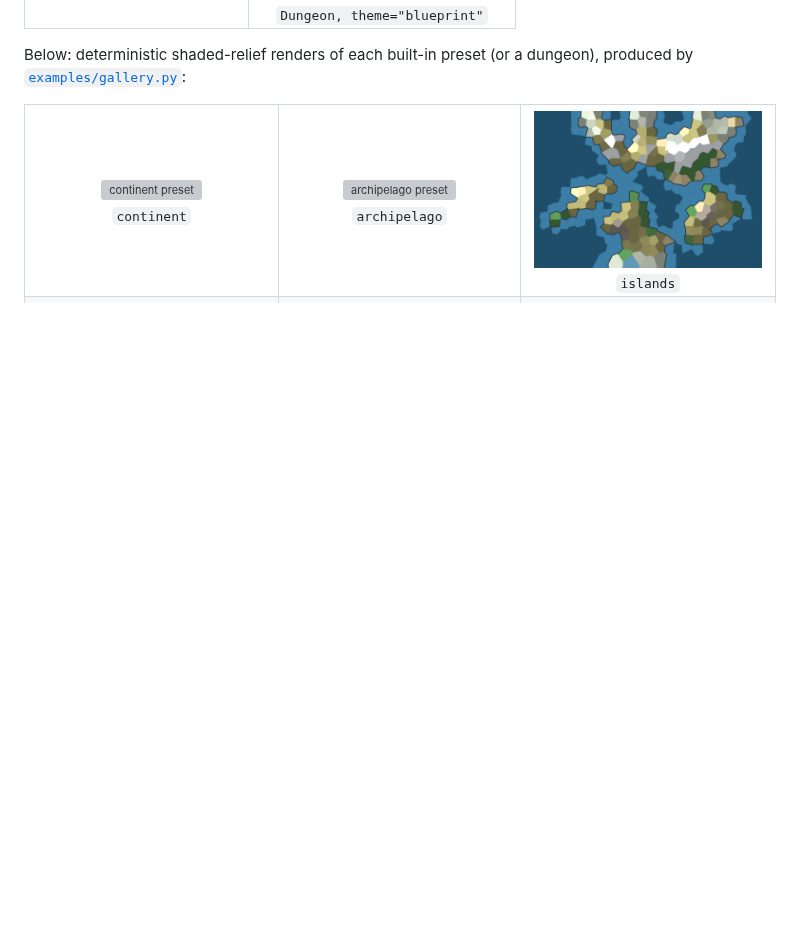
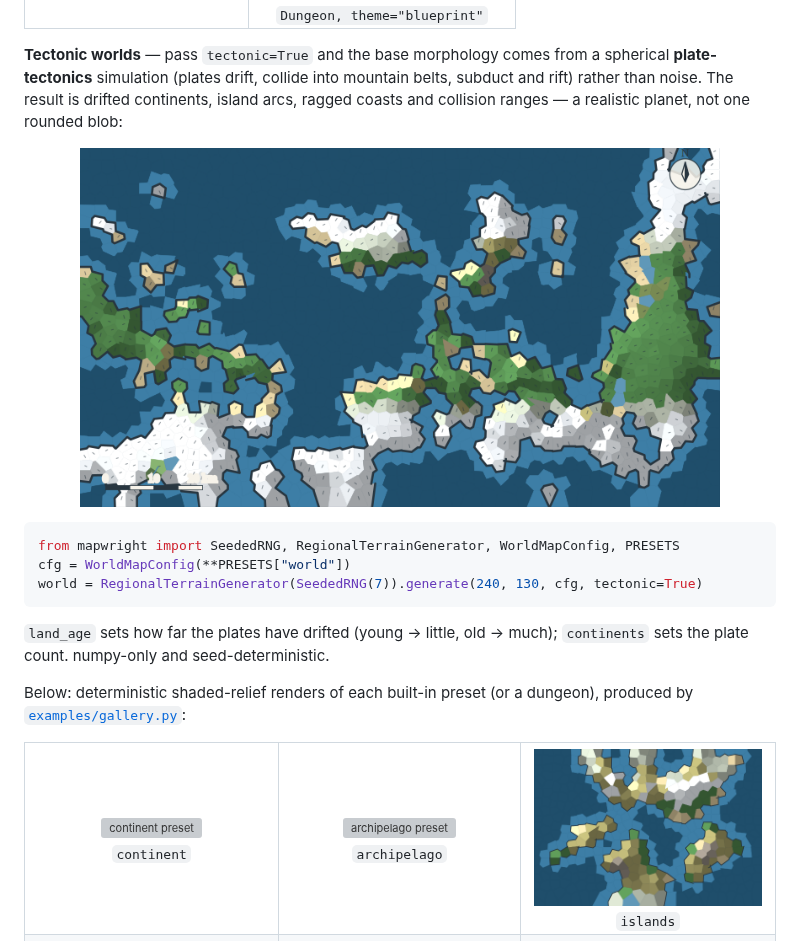
Before and after one commit to sligara7/mapwright, a Markdown page: README.md, the part around the change. Rendered like a GitHub page; pictures changed too: docs/gallery/tectonic-world.png (added); blank space fills up the shorter version; grey boxes are pictures that could not be loaded.

````diff
--- a/README.md
+++ b/README.md
@@ -42,6 +42,24 @@ The same `theme=` drives the **town and dungeon** renderers too — one skin acr
 <td align="center"><img width="240" src="https://raw.githubusercontent.com/sligara7/mapwright/main/docs/gallery/theme-dungeon-blueprint.png" alt="blueprint-themed dungeon"><br><sub><code>Dungeon, theme="blueprint"</code></sub></td>
 </tr>
 </table>
+
+**Tectonic worlds** — pass `tectonic=True` and the base morphology comes from a
+spherical **plate-tectonics** simulation (plates drift, collide into mountain belts,
+subduct and rift) rather than noise. The result is drifted continents, island arcs,
+ragged coasts and collision ranges — a realistic planet, not one rounded blob:
+
+<p align="center">
+<img width="640" src="https://raw.githubusercontent.com/sligara7/mapwright/main/docs/gallery/tectonic-world.png" alt="a whole planet generated from simulated plate tectonics">
+</p>
+
+```python
+from mapwright import SeededRNG, RegionalTerrainGenerator, WorldMapConfig, PRESETS
+cfg = WorldMapConfig(**PRESETS["world"])
+world = RegionalTerrainGenerator(SeededRNG(7)).generate(240, 130, cfg, tectonic=True)
+```
+
+`land_age` sets how far the plates have drifted (young → little, old → much);
+`continents` sets the plate count. numpy-only and seed-deterministic.
 
 Below: deterministic shaded-relief renders of each built-in preset (or a dungeon),
 produced by [`examples/gallery.py`](examples/gallery.py):
````
Also changed, not shown: CHANGELOG.md (+62 -0 lines), docs/gallery/cartography.png (added), 16 other files.
